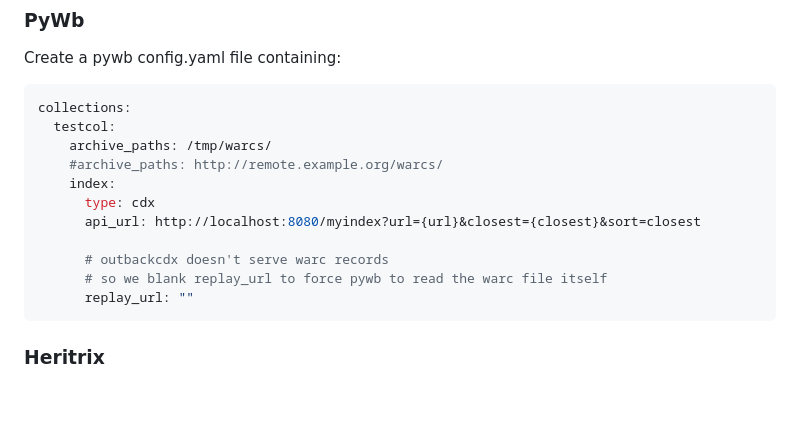
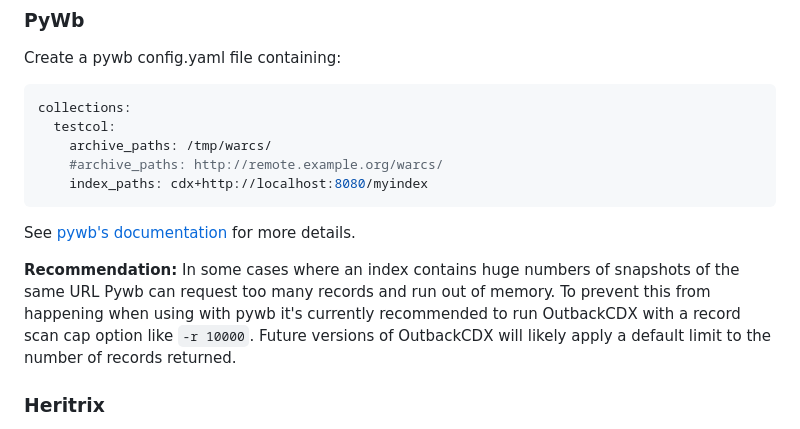
Before and after one commit to nla/outbackcdx, a Markdown page: README.md, the part around the change. Rendered like a GitHub page; blank space fills up the shorter version.

Commit message:
Update pywb config example in README and link to pywb's docs

````diff
--- a/README.md
+++ b/README.md
@@ -219,14 +219,16 @@ collections:
   testcol:
     archive_paths: /tmp/warcs/
     #archive_paths: http://remote.example.org/warcs/
-    index:
-      type: cdx
-      api_url: http://localhost:8080/myindex?url={url}&closest={closest}&sort=closest
+    index_paths: cdx+http://localhost:8080/myindex
+```
 
-      # outbackcdx doesn't serve warc records
-      # so we blank replay_url to force pywb to read the warc file itself
-      replay_url: ""
-```
+See [pywb's documentation](https://pywb.readthedocs.io/en/master/manual/outbackcdx.html#configure-pywb-with-outbackcdx)
+for more details.
+
+**Recommendation:** In some cases where an index contains huge numbers of snapshots of the same URL Pywb can request
+too many records and run out of memory. To prevent this from happening when using with pywb it's currently recommended
+to run OutbackCDX with a record scan cap option like `-r 10000`. Future versions of OutbackCDX will likely apply a
+default limit to the number of records returned.
 
 ### Heritrix
 
````
